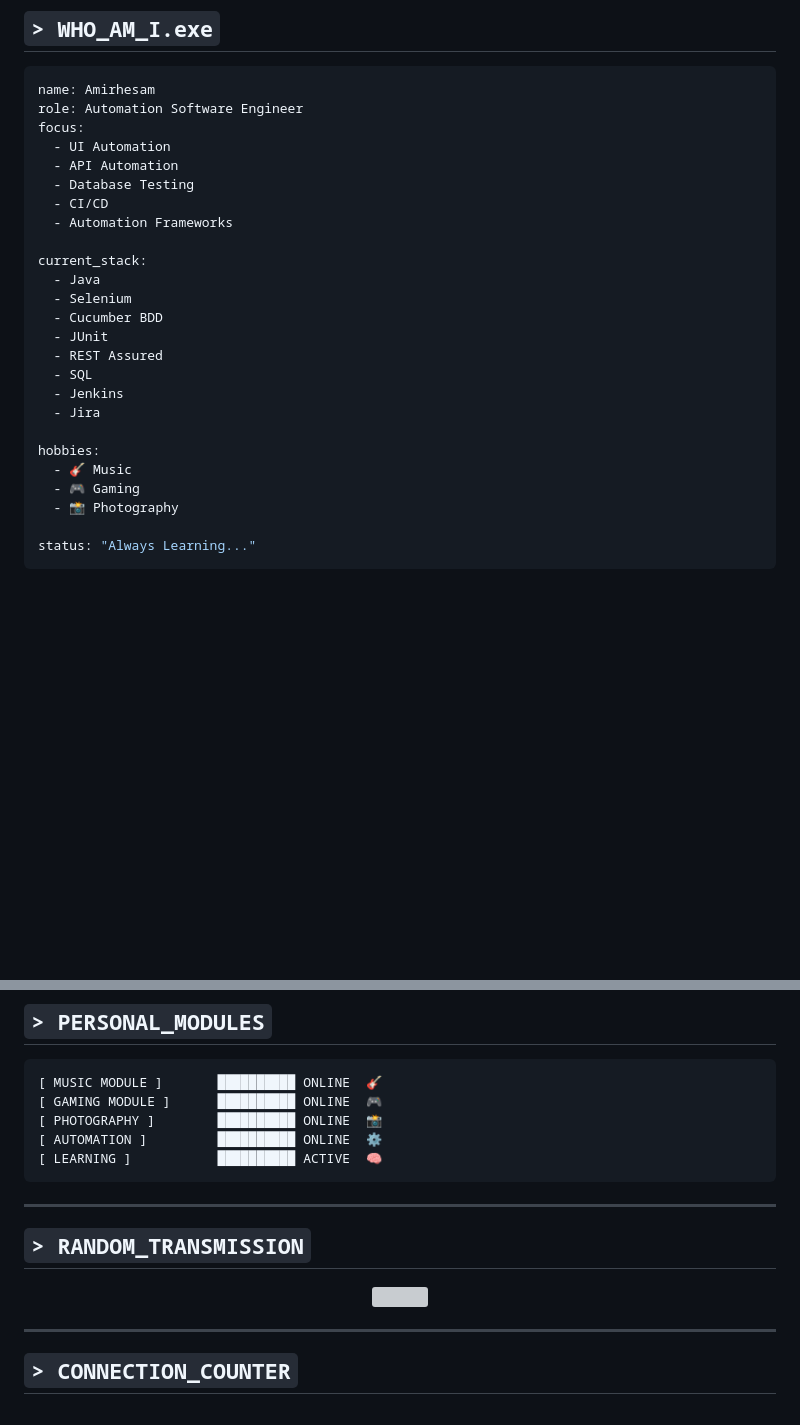
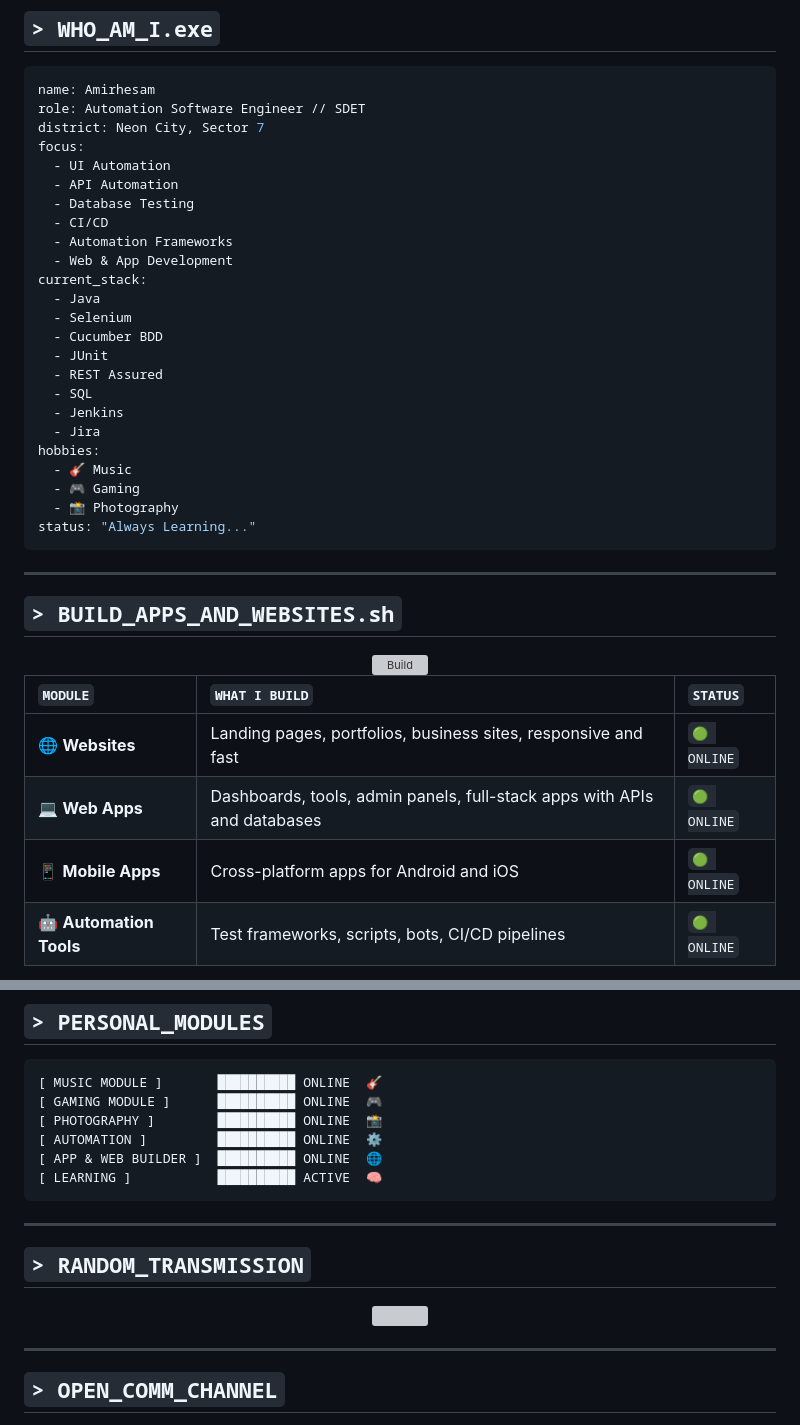
Before and after one commit to amirh3sam/amirh3sam, a Markdown page: README.md, 2 parts joined by grey strips. Drawn GitHub-style; blank space fills up the shorter version; grey boxes are pictures that could not be loaded.

Commit message:
Revise README structure and content
Updated the README to enhance layout and content, including new sections for building apps and websites, and modified existing roles and hobbies.

````diff
--- a/README.md
+++ b/README.md
@@ -22,14 +14,15 @@
 
 ```yaml
 name: Amirhesam
-role: Automation Software Engineer
+role: Automation Software Engineer // SDET
+district: Neon City, Sector 7
 focus:
   - UI Automation
   - API Automation
   - Database Testing
   - CI/CD
   - Automation Frameworks
-
+  - Web & App Development
 current_stack:
   - Java
   - Selenium
@@ -39,11 +32,27 @@ current_stack:
   - SQL
   - Jenkins
   - Jira
-
 hobbies:
   - 🎸 Music
   - 🎮 Gaming
   - 📸 Photography
-
 status: "Always Learning..."
 ```
+
+---
+
+## `> BUILD_APPS_AND_WEBSITES.sh`
+
+<div align="center">
+
+<img src="https://readme-typing-svg.demolab.com?font=JetBrains+Mono&weight=600&size=18&pause=1200&color=FF00FF&center=true&vCenter=true&width=700&lines=Got+an+idea%3F+Let's+build+it.;Websites+%2F%2F+Web+Apps+%2F%2F+Mobile+Apps;Designed.+Built.+Tested.+Deployed." alt="Build" />
+
+</div>
+
+| `MODULE` | `WHAT I BUILD` | `STATUS` |
+|:--|:--|:--|
+| 🌐 **Websites** | Landing pages, portfolios, business sites, responsive and fast | `🟢 ONLINE` |
+| 💻 **Web Apps** | Dashboards, tools, admin panels, full-stack apps with APIs and databases | `🟢 ONLINE` |
+| 📱 **Mobile Apps** | Cross-platform apps for Android and iOS | `🟢 ONLINE` |
+| 🤖 **Automation Tools** | Test frameworks, scripts, bots, CI/CD pipelines | `🟢 ONLINE` |
+
@@ -148,6 +166,7 @@ status: "Always Learning..."
 [ GAMING MODULE ]      ██████████ ONLINE  🎮
 [ PHOTOGRAPHY ]        ██████████ ONLINE  📸
 [ AUTOMATION ]         ██████████ ONLINE  ⚙️
+[ APP & WEB BUILDER ]  ██████████ ONLINE  🌐
 [ LEARNING ]           ██████████ ACTIVE  🧠
 ```
 
@@ -163,6 +182,6 @@ status: "Always Learning..."
 
 ---
 
-## `> CONNECTION_COUNTER`
+## `> OPEN_COMM_CHANNEL`
 
 <div align="center">
````
Also changed, not shown: other parts of README.md (+55 -47 lines).
